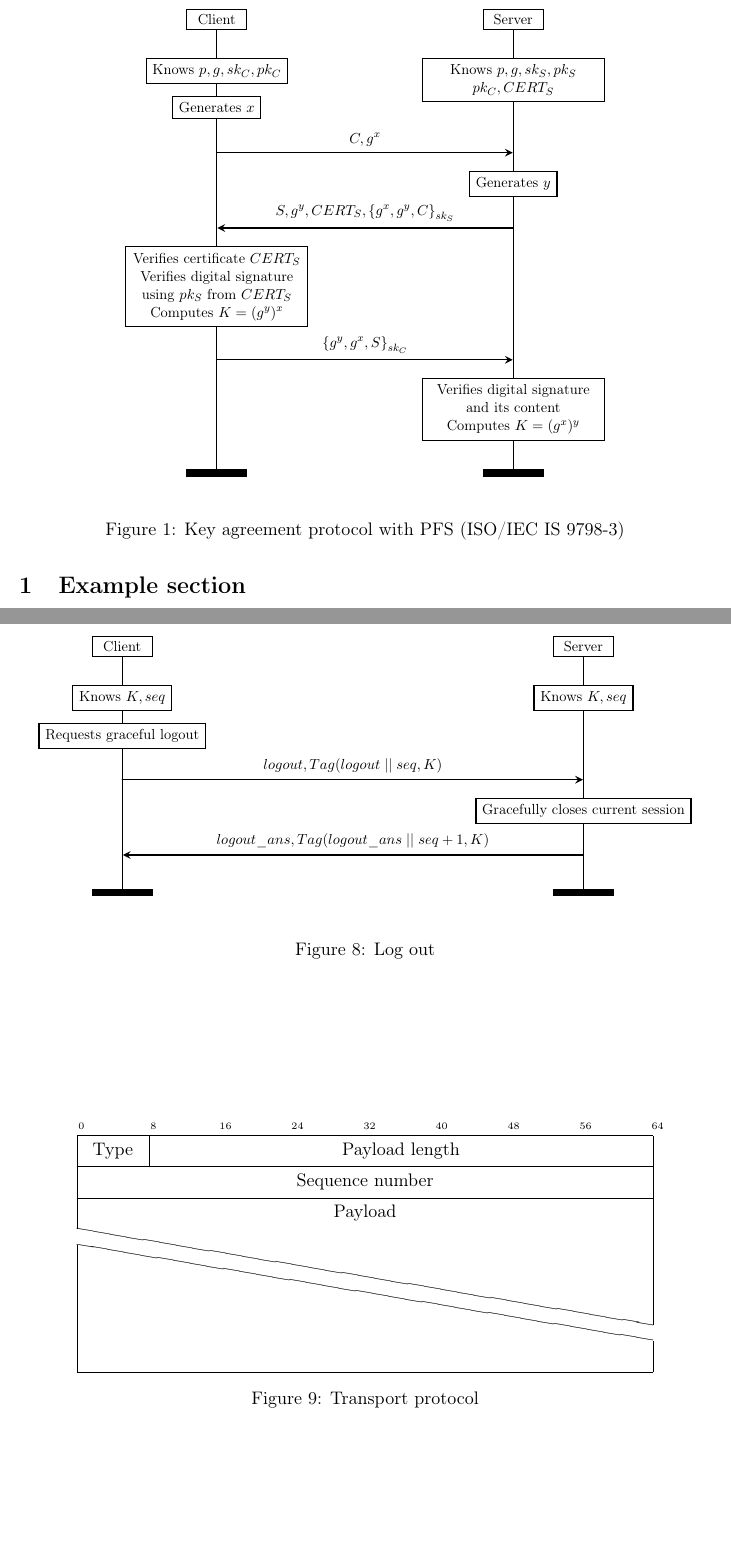
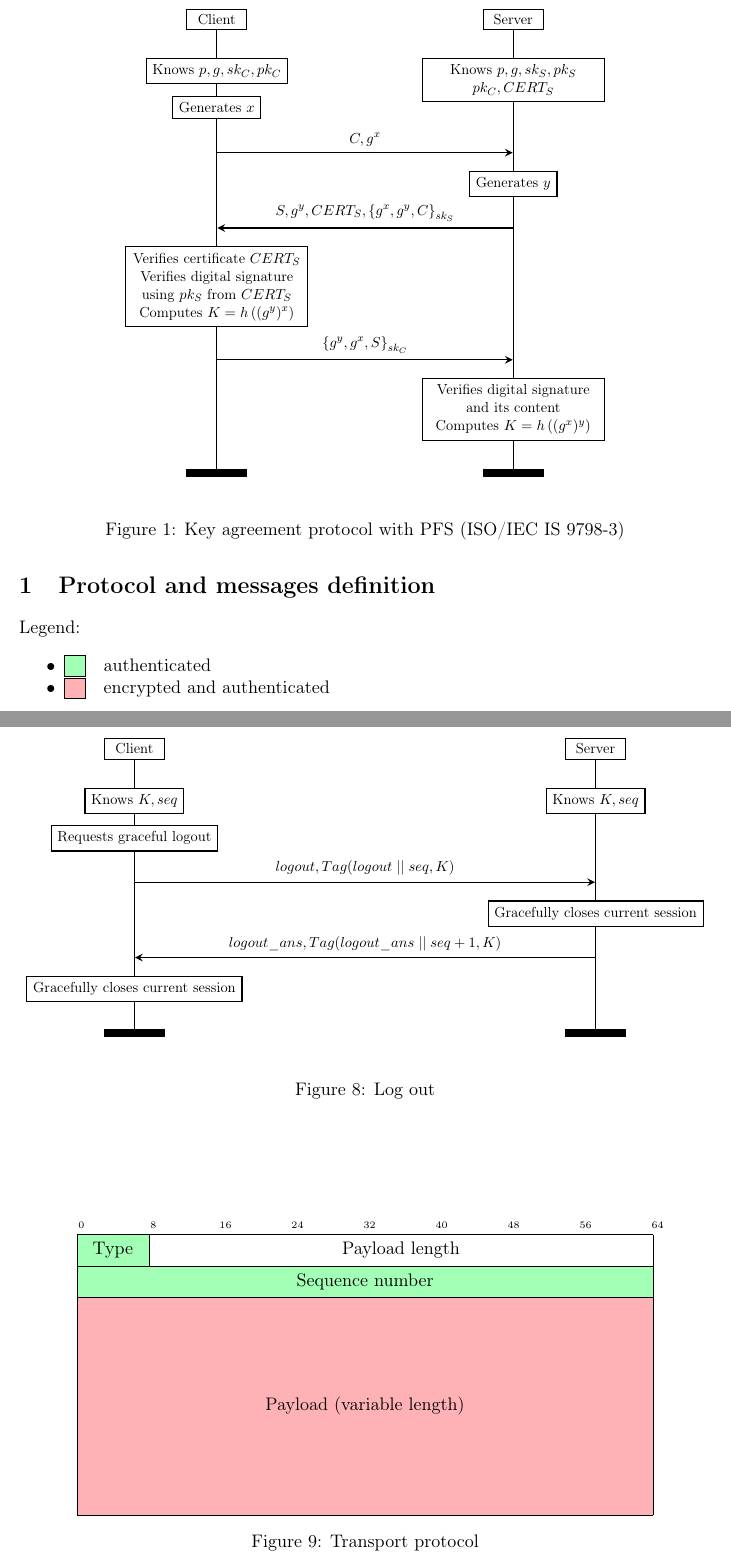
Before and after one commit to Giamm9998/FoC-project, a LaTeX document (summary/main.tex, which reads summary/sections/00_introduction.tex): two parts of pages 2 and 7 of 7, joined at a grey line, cut so that both start at the same text, the shorter picture padded with empty space. Compiled offline with pdfLaTeX.

Commit message:
Added colored legend and message colors for authentiation and/or encryption

```diff
--- a/summary/main.tex
+++ b/summary/main.tex
@@ -7,6 +7,8 @@
 \usepackage{geometry}               % Margins
 \usepackage{titletoc}               % Table of contents
 \usepackage{authblk}                % Authors affiliations
+\usepackage{amsmath}
+\usepackage{amssymb}
 \usepackage{cleveref}               % Better references
 \usepackage{subcaption}             % Subfigures
 \usepackage{enumitem}               % Enumerates and itemizes control
@@ -16,7 +18,6 @@
 
 \pagestyle{fancy}
 \fancyhead{}
-\fancyfoot[LE,RO]{\thepage}
 \cfoot{} % get rid of the page number
 \renewcommand{\headrulewidth}{0pt}
 \renewcommand{\footrulewidth}{0pt}
@@ -48,6 +50,10 @@
   \centering
 }
 
+% Colors
+\definecolor{lightcyan}{rgb}{0.84,1,1}
+\definecolor{lightgreen}{rgb}{0.64,1,0.71}
+\definecolor{lightred}{rgb}{1,0.7,0.71}
 
 %% Start of document
 \begin{document}
--- a/summary/sections/00_introduction.tex
+++ b/summary/sections/00_introduction.tex
@@ -1,3 +1,3 @@
 
-\section{Example section}
+\section{Protocol and messages definition}
 
@@ -287,6 +287,8 @@
         \mess{$logout\_ans, Tag(logout\_ans \mid\mid seq + 1, K)$}{server}{client}
 
         \nextlevel
+        \action*{Gracefully closes current session}{client}
+        \nextlevel[2]
     \end{msc}
     \centering
     \caption{Log out}
@@ -297,12 +299,16 @@
     \centering
     \begin{bytefield}[bitwidth=0.5em]{64}
         \bitheader[]{64, 56, 48, 40, 32, 24, 16, 8, 0} \\
-        \bitbox{8}{Type}
+        \bitbox{8}[bgcolor=lightgreen]{Type}
         \bitbox{56}{Payload length} \\
-        \wordbox{1}{Sequence number} \\
-        \wordbox[lrt]{1}{Payload} \\
-        \skippedwords \\
-        \wordbox[lrb]{1}{}
+        \wordbox{1}[bgcolor=lightgreen]{Sequence number} \\
+        \wordbox{7}[bgcolor=lightred]{Payload (variable length)}
     \end{bytefield}
     \caption{Transport protocol}
 \end{figure}
+
+Legend:
+\begin{itemize}
+    \item \fcolorbox{black}{lightgreen}{\rule{0pt}{6pt}\rule{6pt}{0pt}}\quad authenticated
+    \item \fcolorbox{black}{lightred}{\rule{0pt}{6pt}\rule{6pt}{0pt}}\quad encrypted and authenticated
+\end{itemize}
```
Also changed, not shown: summary/main.tex (1 more changed lines), summary/sections/00_introduction.tex (18 more changed lines).
